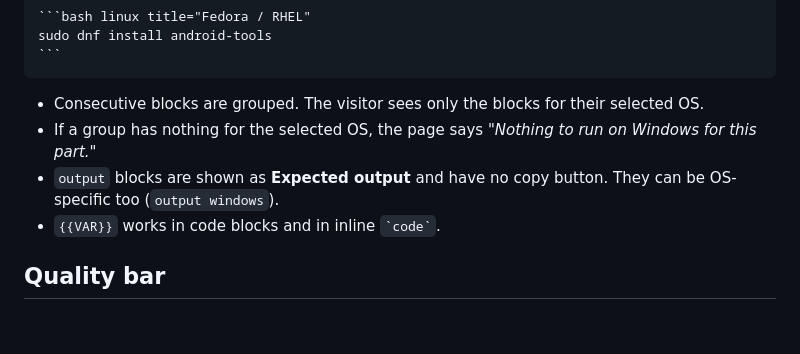
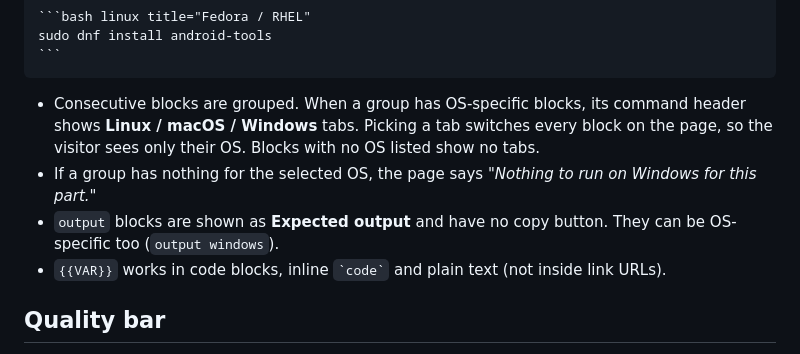
Before and after one commit to AimxnAsyraf/shell-recipes, a Markdown page: CONTRIBUTING.md, the part around the change. GitHub-like rendering; blank space fills up the shorter version.

`````diff
--- a/CONTRIBUTING.md
+++ b/CONTRIBUTING.md
@@ -67,10 +67,10 @@ sudo dnf install android-tools
 ```
 ````
 
-- Consecutive blocks are grouped. The visitor sees only the blocks for their selected OS.
+- Consecutive blocks are grouped. When a group has OS-specific blocks, its command header shows **Linux / macOS / Windows** tabs. Picking a tab switches every block on the page, so the visitor sees only their OS. Blocks with no OS listed show no tabs.
 - If a group has nothing for the selected OS, the page says *"Nothing to run on Windows for this part."*
 - `output` blocks are shown as **Expected output** and have no copy button. They can be OS-specific too (`output windows`).
-- `{{VAR}}` works in code blocks and in inline `` `code` ``.
+- `{{VAR}}` works in code blocks, inline `` `code` `` and plain text (not inside link URLs).
 
 ## Quality bar
 
`````
Also changed, not shown: README.md (+1 -1 lines), src/recipes/install-docker.md (+1 -1 lines), docs/screenshots/home.png, docs/screenshots/mobile.png, docs/screenshots/recipe.png, 5 other files.
